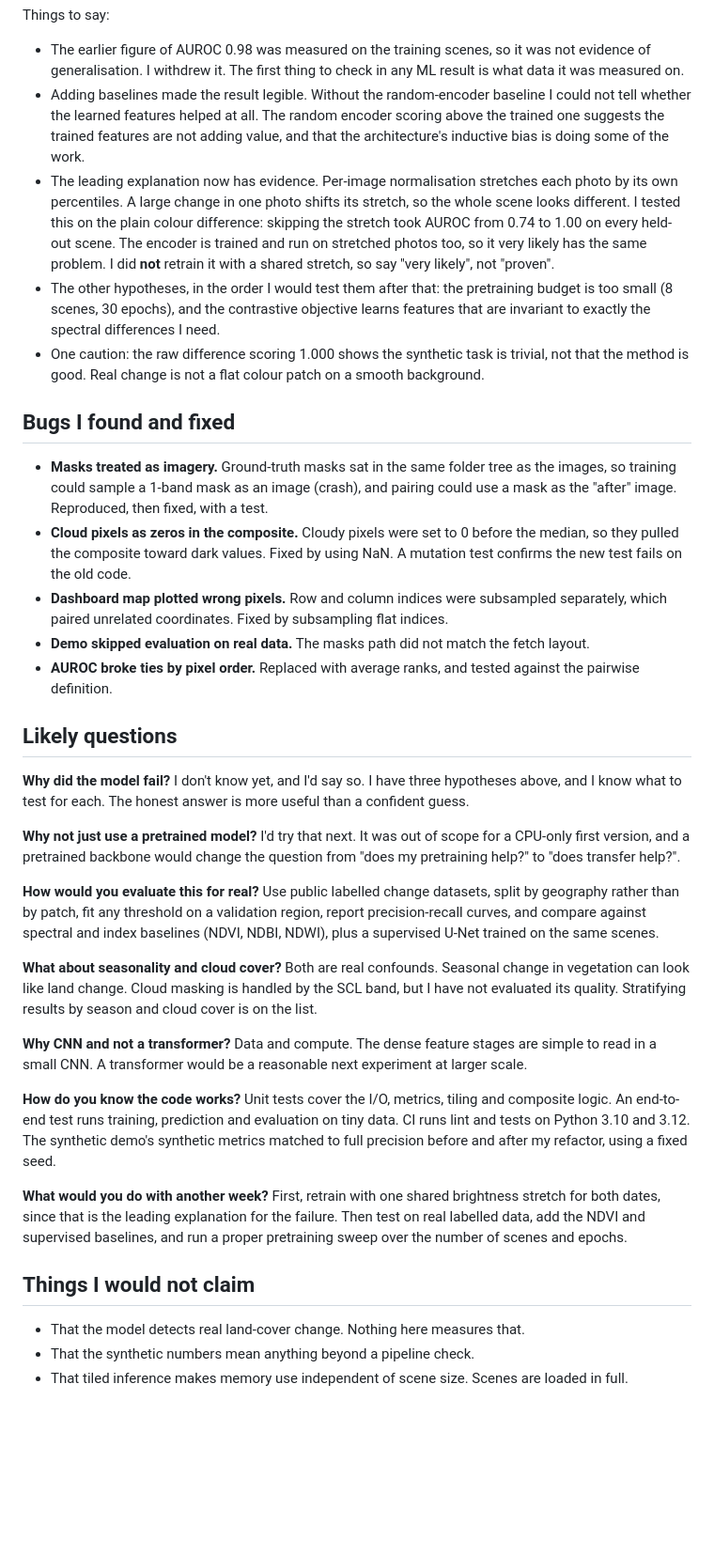
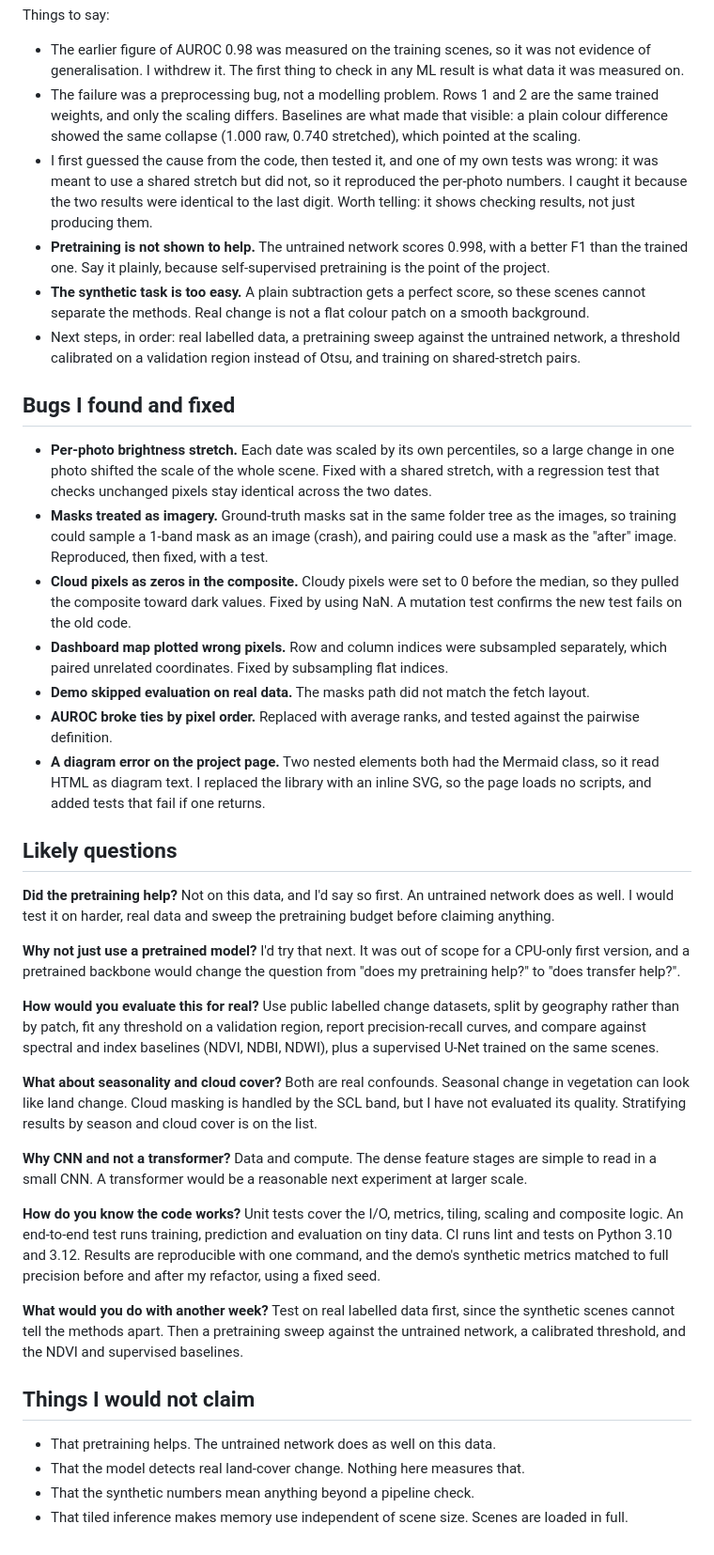
Before and after one commit to inshal8717/self-supervised-satellite-change-detection-train, a Markdown page: notes/interview-notes.md, the part around one of its changes. Shown at 94% size. Drawn GitHub-style; blank space fills up the shorter version.

```diff
--- a/notes/interview-notes.md
+++ b/notes/interview-notes.md
@@ -59,22 +65,24 @@ Things to say:
 
 - The earlier figure of AUROC 0.98 was measured on the training scenes, so it was not evidence of generalisation. I
   withdrew it. The first thing to check in any ML result is what data it was measured on.
-- Adding baselines made the result legible. Without the random-encoder baseline I could not tell whether the learned
-  features helped at all. The random encoder scoring above the trained one suggests the trained features are not
-  adding value, and that the architecture's inductive bias is doing some of the work.
-- The leading explanation now has evidence. Per-image normalisation stretches each photo by its own percentiles.
-  A large change in one photo shifts its stretch, so the whole scene looks different. I tested this on the plain
-  colour difference: skipping the stretch took AUROC from 0.74 to 1.00 on every held-out scene. The encoder is
-  trained and run on stretched photos too, so it very likely has the same problem. I did **not** retrain it with a
-  shared stretch, so say "very likely", not "proven".
-- The other hypotheses, in the order I would test them after that: the pretraining budget is too small (8 scenes,
-  30 epochs), and the contrastive objective learns features that are invariant to exactly the spectral differences
-  I need.
-- One caution: the raw difference scoring 1.000 shows the synthetic task is trivial, not that the method is good.
-  Real change is not a flat colour patch on a smooth background.
+- The failure was a preprocessing bug, not a modelling problem. Rows 1 and 2 are the same trained weights, and only
+  the scaling differs. Baselines are what made that visible: a plain colour difference showed the same collapse
+  (1.000 raw, 0.740 stretched), which pointed at the scaling.
+- I first guessed the cause from the code, then tested it, and one of my own tests was wrong: it was meant to use a
+  shared stretch but did not, so it reproduced the per-photo numbers. I caught it because the two results were
+  identical to the last digit. Worth telling: it shows checking results, not just producing them.
+- **Pretraining is not shown to help.** The untrained network scores 0.998, with a better F1 than the trained one.
+  Say it plainly, because self-supervised pretraining is the point of the project.
+- **The synthetic task is too easy.** A plain subtraction gets a perfect score, so these scenes cannot separate the
+  methods. Real change is not a flat colour patch on a smooth background.
+- Next steps, in order: real labelled data, a pretraining sweep against the untrained network, a threshold calibrated
+  on a validation region instead of Otsu, and training on shared-stretch pairs.
 
 ## Bugs I found and fixed
 
+- **Per-photo brightness stretch.** Each date was scaled by its own percentiles, so a large change in one photo shifted
+  the scale of the whole scene. Fixed with a shared stretch, with a regression test that checks unchanged pixels
+  stay identical across the two dates.
 - **Masks treated as imagery.** Ground-truth masks sat in the same folder tree as the images, so training could sample
   a 1-band mask as an image (crash), and pairing could use a mask as the "after" image. Reproduced, then fixed, with a
   test.
@@ -84,11 +92,14 @@ Things to say:
   coordinates. Fixed by subsampling flat indices.
 - **Demo skipped evaluation on real data.** The masks path did not match the fetch layout.
 - **AUROC broke ties by pixel order.** Replaced with average ranks, and tested against the pairwise definition.
+- **A diagram error on the project page.** Two nested elements both had the Mermaid class, so it read HTML as diagram
+  text. I replaced the library with an inline SVG, so the page loads no scripts, and added tests that fail if one
+  returns.
 
 ## Likely questions
 
-**Why did the model fail?** I don't know yet, and I'd say so. I have three hypotheses above, and I know what to test
-for each. The honest answer is more useful than a confident guess.
+**Did the pretraining help?** Not on this data, and I'd say so first. An untrained network does as well. I would test
+it on harder, real data and sweep the pretraining budget before claiming anything.
 
 **Why not just use a pretrained model?** I'd try that next. It was out of scope for a CPU-only first version, and
 a pretrained backbone would change the question from "does my pretraining help?" to "does transfer help?".
@@ -104,16 +115,18 @@ and cloud cover is on the list.
 **Why CNN and not a transformer?** Data and compute. The dense feature stages are simple to read in a small CNN. A
 transformer would be a reasonable next experiment at larger scale.
 
-**How do you know the code works?** Unit tests cover the I/O, metrics, tiling and composite logic. An end-to-end test
-runs training, prediction and evaluation on tiny data. CI runs lint and tests on Python 3.10 and 3.12. The synthetic
-demo's synthetic metrics matched to full precision before and after my refactor, using a fixed seed.
+**How do you know the code works?** Unit tests cover the I/O, metrics, tiling, scaling and composite logic. An
+end-to-end test runs training, prediction and evaluation on tiny data. CI runs lint and tests on Python 3.10 and 3.12.
+Results are reproducible with one command, and the demo's synthetic metrics matched to full precision before and after
+my refactor, using a fixed seed.
 
-**What would you do with another week?** First, retrain with one shared brightness stretch for both dates, since that
-is the leading explanation for the failure. Then test on real labelled data, add the NDVI and supervised baselines,
-and run a proper pretraining sweep over the number of scenes and epochs.
+**What would you do with another week?** Test on real labelled data first, since the synthetic scenes cannot tell the
+methods apart. Then a pretraining sweep against the untrained network, a calibrated threshold, and the NDVI and
+supervised baselines.
 
 ## Things I would not claim
 
+- That pretraining helps. The untrained network does as well on this data.
 - That the model detects real land-cover change. Nothing here measures that.
 - That the synthetic numbers mean anything beyond a pipeline check.
 - That tiled inference makes memory use independent of scene size. Scenes are loaded in full.
```
Also changed, not shown: other parts of notes/interview-notes.md (+26 -20 lines), README.md (+49 -33 lines), docs/img/example_baseline.png (deleted), docs/img/example_model.png, docs/img/example_model_old.png (added), 12 other files.
